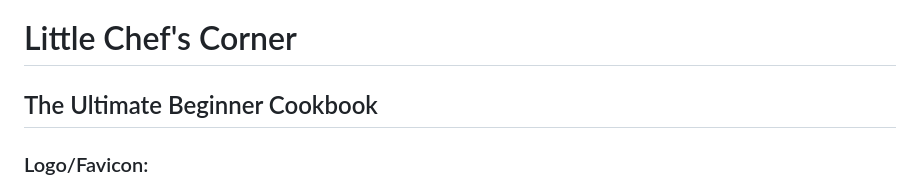
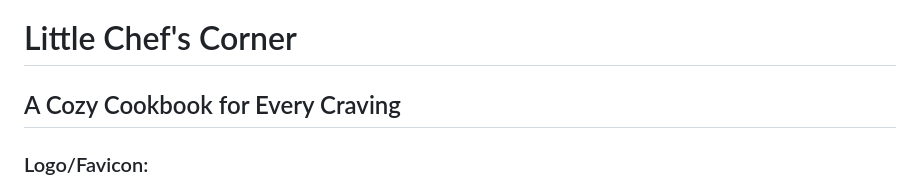
Before and after one commit to BettinaFernandez/Q2_Project, a Markdown page: readme.md, the part around one of its changes. Rendered like a GitHub page.

```diff
--- a/readme.md
+++ b/readme.md
@@ -1,4 +1,4 @@
 # Little Chef's Corner
-## The Ultimate Beginner Cookbook
+## A Cozy Cookbook for Every Craving
 
 ### Logo/Favicon:
```
Also changed, not shown: other parts of readme.md (+2 -0 lines).
